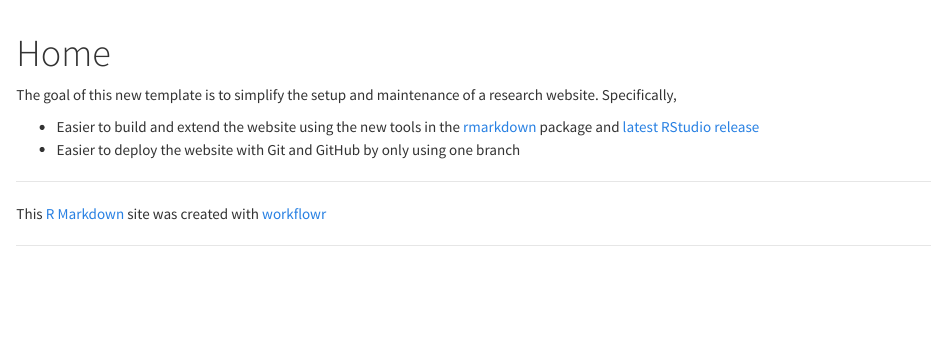
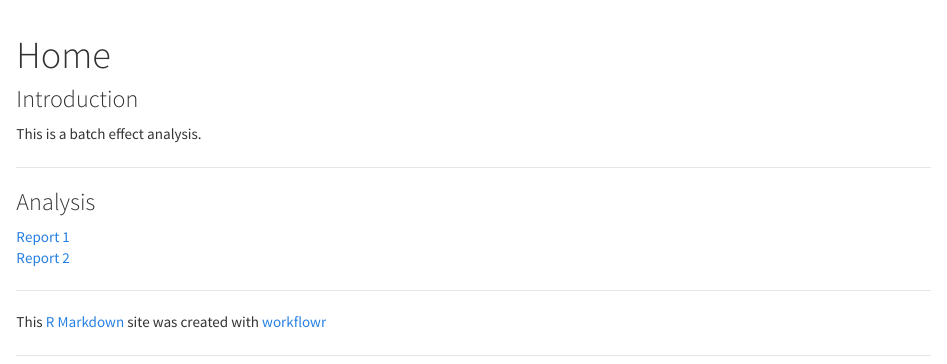
Before and after one commit to Oliviagao74/batch_effect_bootcamp, an R Markdown document (analysis/index.Rmd): the page in a window 1100 px wide, from its top. Rendered offline with R 4.5, knitr and Pandoc, with nearby package versions.

Commit message:
modify index

```diff
--- a/analysis/index.Rmd
+++ b/analysis/index.Rmd
@@ -5,11 +5,13 @@ output:
     toc: false
 ---
 
-The goal of this new template is to simplify the setup and maintenance of a research website.
-Specifically,
+### Introduction
 
-*  Easier to build and extend the website using the new tools in the [rmarkdown][] package and [latest RStudio release][rstudio]
-*  Easier to deploy the website with Git and GitHub by only using one branch
+This is a batch effect analysis.
 
-[rmarkdown]: http://rmarkdown.rstudio.com/rmarkdown_websites.htm
-[rstudio]: https://www.rstudio.com/products/rstudio/download/preview/
+---
+
+### Analysis
+
+[Report 1](batch_effect_1.html)
+[Report 2](batch_effect_2.html)
```
